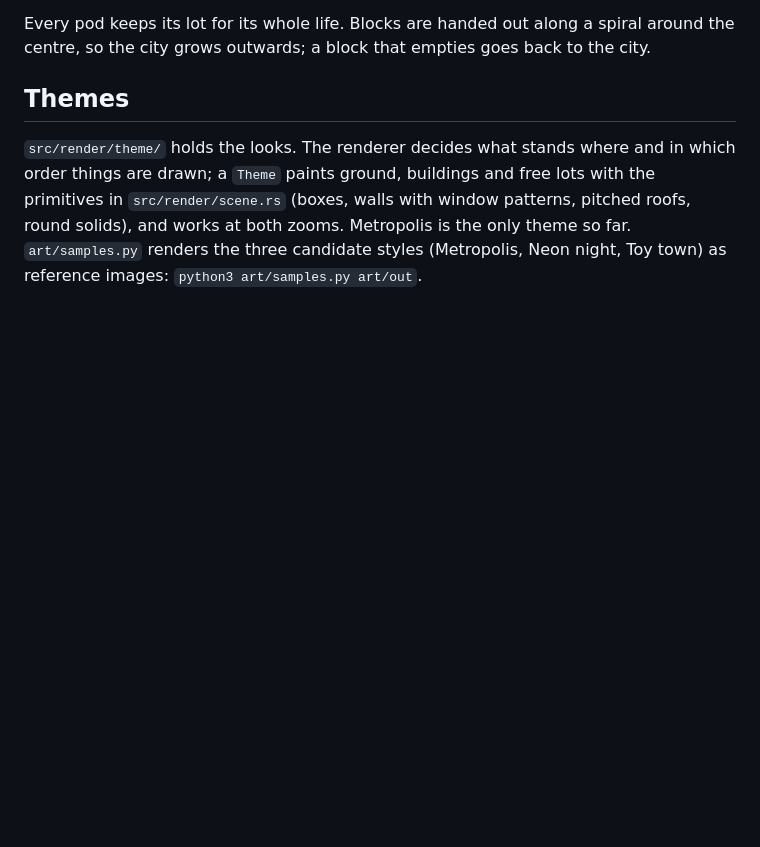
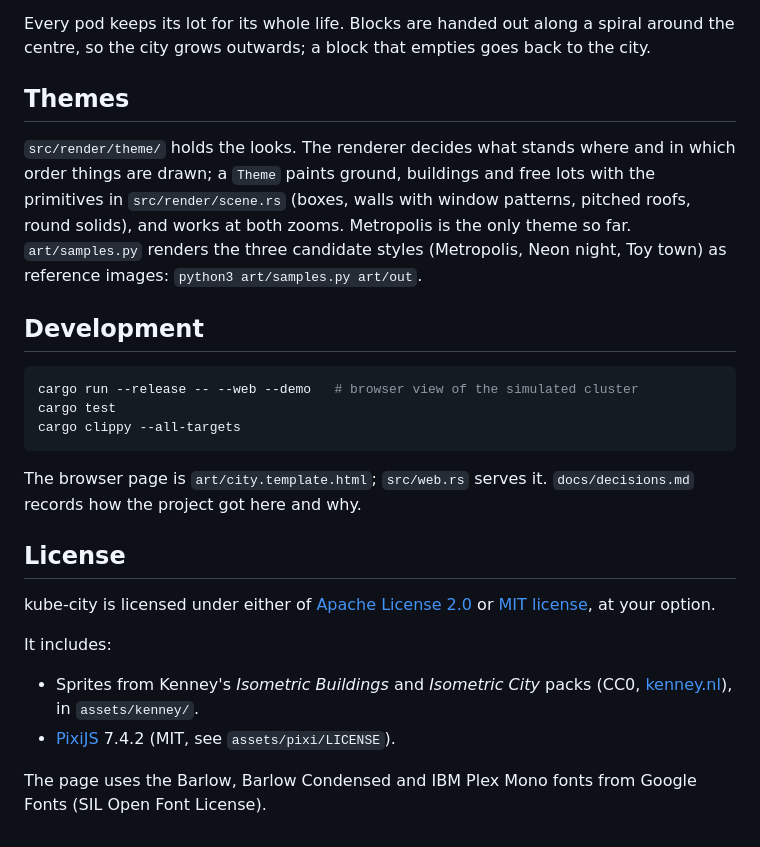
Before and after one commit to braveadmin/kube-city, a Markdown page: README.md, the part around one of its changes. Rendered like a GitHub page; blank space fills up the shorter version.

````diff
--- a/README.md
+++ b/README.md
@@ -97,3 +149,28 @@ window patterns, pitched roofs, round solids), and works at both zooms.
 Metropolis is the only theme so far. `art/samples.py` renders the three
 candidate styles (Metropolis, Neon night, Toy town) as reference images:
 `python3 art/samples.py art/out`.
+
+## Development
+
+```bash
+cargo run --release -- --web --demo   # browser view of the simulated cluster
+cargo test
+cargo clippy --all-targets
+```
+
+The browser page is `art/city.template.html`; `src/web.rs` serves it.
+`docs/decisions.md` records how the project got here and why.
+
+## License
+
+kube-city is licensed under either of [Apache License 2.0](LICENSE-APACHE) or
+[MIT license](LICENSE-MIT), at your option.
+
+It includes:
+
+- Sprites from Kenney's *Isometric Buildings* and *Isometric City* packs
+  (CC0, [kenney.nl](https://kenney.nl)), in `assets/kenney/`.
+- [PixiJS](https://pixijs.com) 7.4.2 (MIT, see `assets/pixi/LICENSE`).
+
+The page uses the Barlow, Barlow Condensed and IBM Plex Mono fonts from
+Google Fonts (SIL Open Font License).
````
Also changed, not shown: other parts of README.md (+91 -39 lines), docs/screenshot.png (added).
